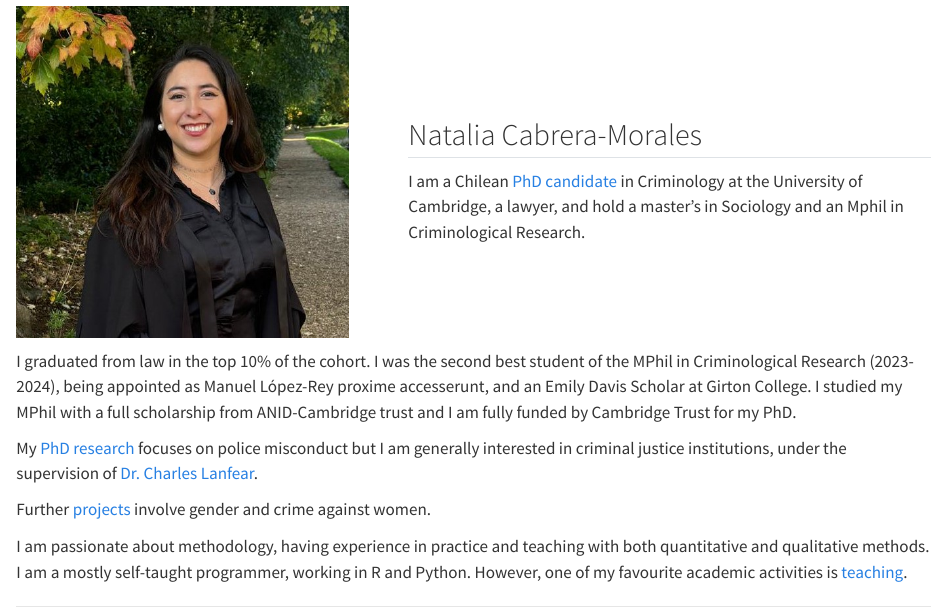
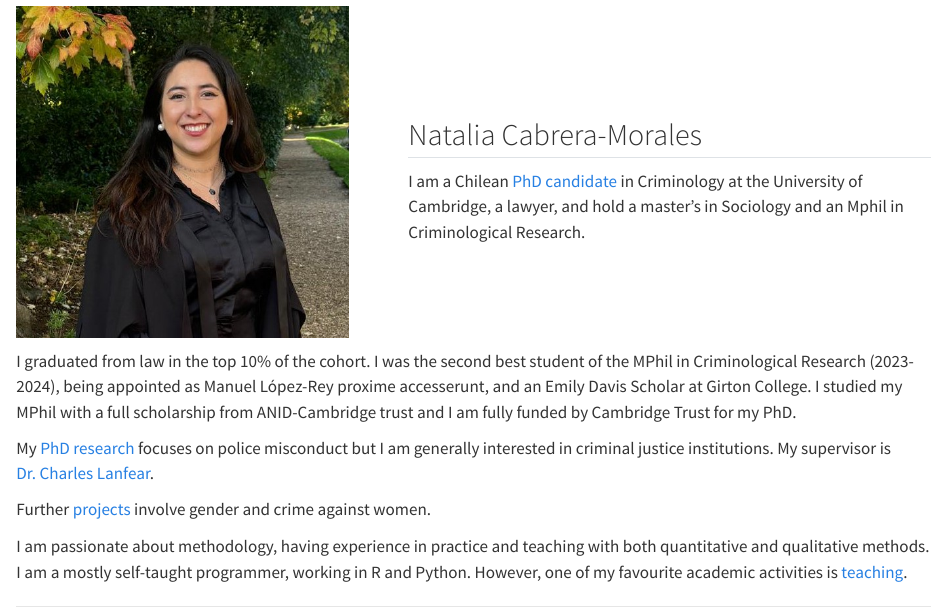
Before and after one commit to NcabreraM/NcabreraM, a Quarto document (index.qmd): the page in a window 1100 px wide, from its top. Rendered offline with R 4.5, knitr and Pandoc in place of Quarto, with nearby package versions.

Commit message:
update site

```diff
--- a/index.qmd
+++ b/index.qmd
@@ -15,7 +15,7 @@ I am a Chilean [PhD candidate](https://www.crim.cam.ac.uk/people/natalia-cabrera
 
 I graduated from law in the top 10% of the cohort. I was the second best student of the MPhil in Criminological Research (2023-2024), being appointed as Manuel López-Rey proxime accesserunt, and an Emily Davis Scholar at Girton College. I studied my MPhil with a full scholarship from ANID-Cambridge trust and I am fully funded by Cambridge Trust for my PhD.
 
-My [PhD research](phd.qmd) focuses on police misconduct but I am generally interested in criminal justice institutions, under the supervision of [Dr. Charles Lanfear](https://clanfear.github.io/).
+My [PhD research](phd.qmd) focuses on police misconduct but I am generally interested in criminal justice institutions. My supervisor is [Dr. Charles Lanfear](https://clanfear.github.io/).
 
 Further [projects](research.qmd) involve gender and crime against women.
 
```
Also changed, not shown: .quarto/idx/index.qmd.json, docs/search.json, 6 other files.
